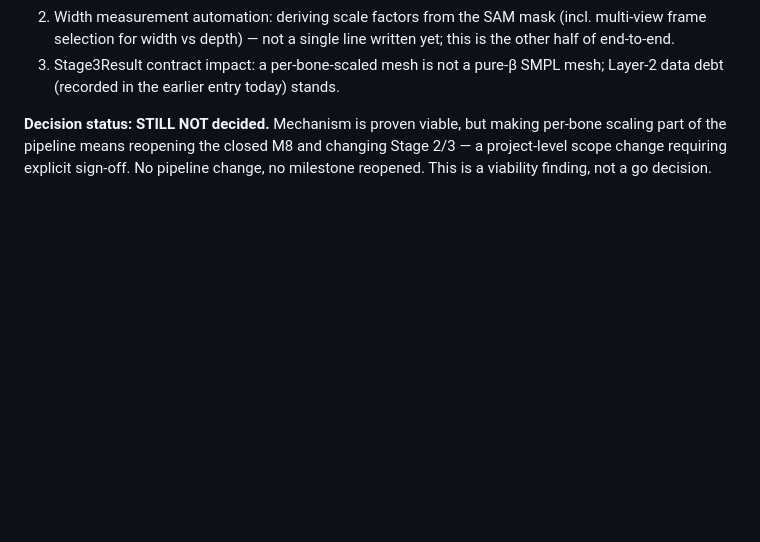
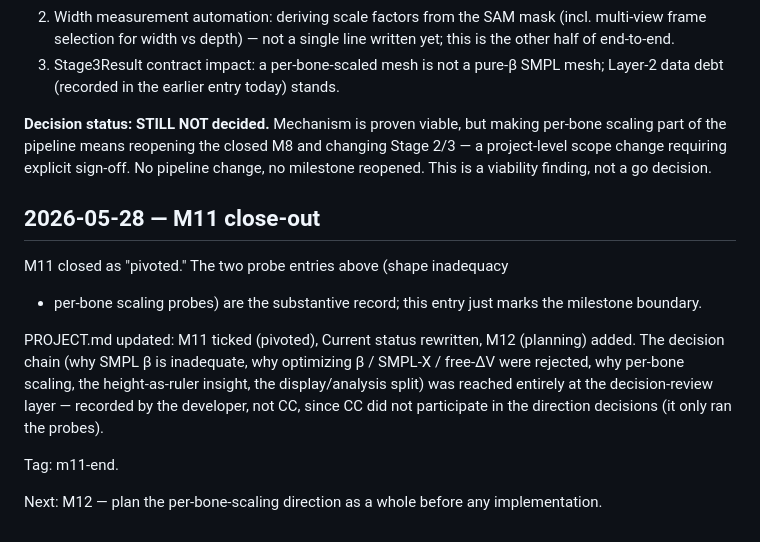
Before and after one commit to YouthhhCe/body_mvp, a Markdown page: NOTES.md, the part around the change. GitHub-like rendering; blank space fills up the shorter version.

```diff
--- a/NOTES.md
+++ b/NOTES.md
@@ -611,3 +611,22 @@ making per-bone scaling part of the pipeline means reopening the closed
 M8 and changing Stage 2/3 — a project-level scope change requiring
 explicit sign-off. No pipeline change, no milestone reopened. This is
 a viability finding, not a go decision.
+
+## 2026-05-28 — M11 close-out
+
+M11 closed as "pivoted." The two probe entries above (shape inadequacy
++ per-bone scaling probes) are the substantive record; this entry just
+marks the milestone boundary.
+
+PROJECT.md updated: M11 ticked (pivoted), Current status rewritten, M12
+(planning) added. The decision chain (why SMPL β is inadequate, why
+optimizing β / SMPL-X / free-ΔV were rejected, why per-bone scaling,
+the height-as-ruler insight, the display/analysis split) was reached
+entirely at the decision-review layer — recorded by the developer, not
+CC, since CC did not participate in the direction decisions (it only
+ran the probes).
+
+Tag: m11-end.
+
+Next: M12 — plan the per-bone-scaling direction as a whole before any
+implementation.
```
Also changed, not shown: PROJECT.md (+8 -4 lines).
